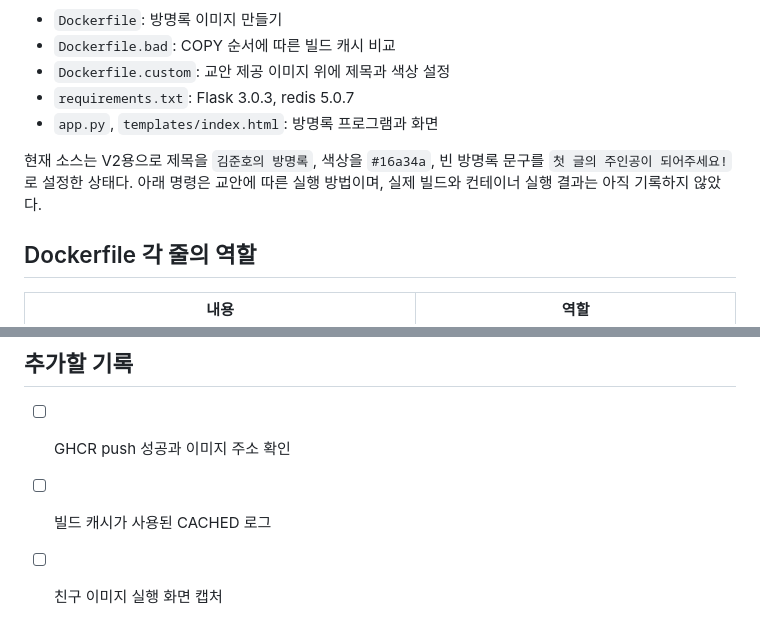
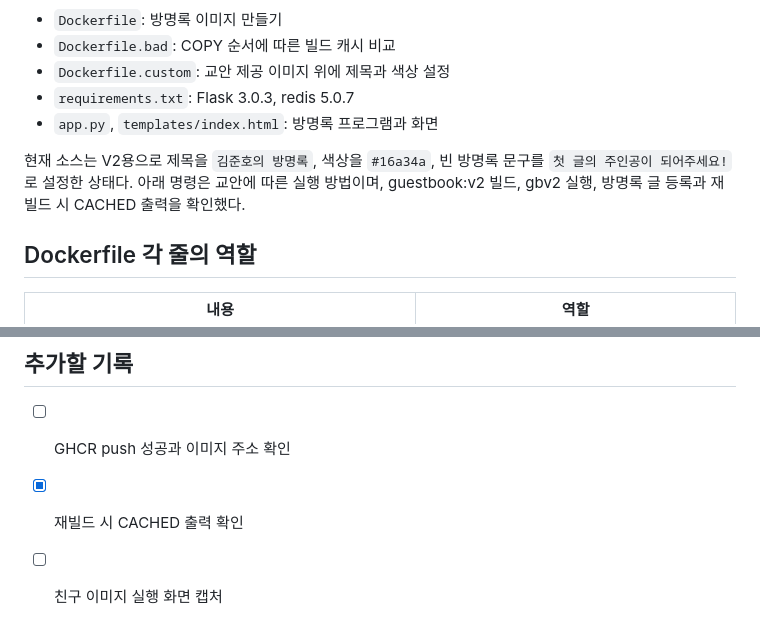
Before and after one commit to Towa-Kuon/devops, a Markdown page: week06/README.md, 2 parts joined by grey strips. Drawn GitHub-style.

Commit message:
6주차 빌드와 실행 결과 정리

```diff
--- a/week06/README.md
+++ b/week06/README.md
@@ -10,7 +10,7 @@
 - `requirements.txt`: Flask 3.0.3, redis 5.0.7
 - `app.py`, `templates/index.html`: 방명록 프로그램과 화면
 
-현재 소스는 V2용으로 제목을 `김준호의 방명록`, 색상을 `#16a34a`, 빈 방명록 문구를 `첫 글의 주인공이 되어주세요!`로 설정한 상태다. 아래 명령은 교안에 따른 실행 방법이며, 실제 빌드와 컨테이너 실행 결과는 아직 기록하지 않았다.
+현재 소스는 V2용으로 제목을 `김준호의 방명록`, 색상을 `#16a34a`, 빈 방명록 문구를 `첫 글의 주인공이 되어주세요!`로 설정한 상태다. 아래 명령은 교안에 따른 실행 방법이며, guestbook:v2 빌드, gbv2 실행, 방명록 글 등록과 재빌드 시 CACHED 출력을 확인했다.
 
 ## Dockerfile 각 줄의 역할
 
@@ -101,5 +101,5 @@ Redis 없이 실행하면 방명록 내용은 프로세스 메모리에 저장
 ## 추가할 기록
 
 - [ ] GHCR push 성공과 이미지 주소 확인
-- [ ] 빌드 캐시가 사용된 CACHED 로그
+- [x] 재빌드 시 CACHED 출력 확인
 - [ ] 친구 이미지 실행 화면 캡처
```
